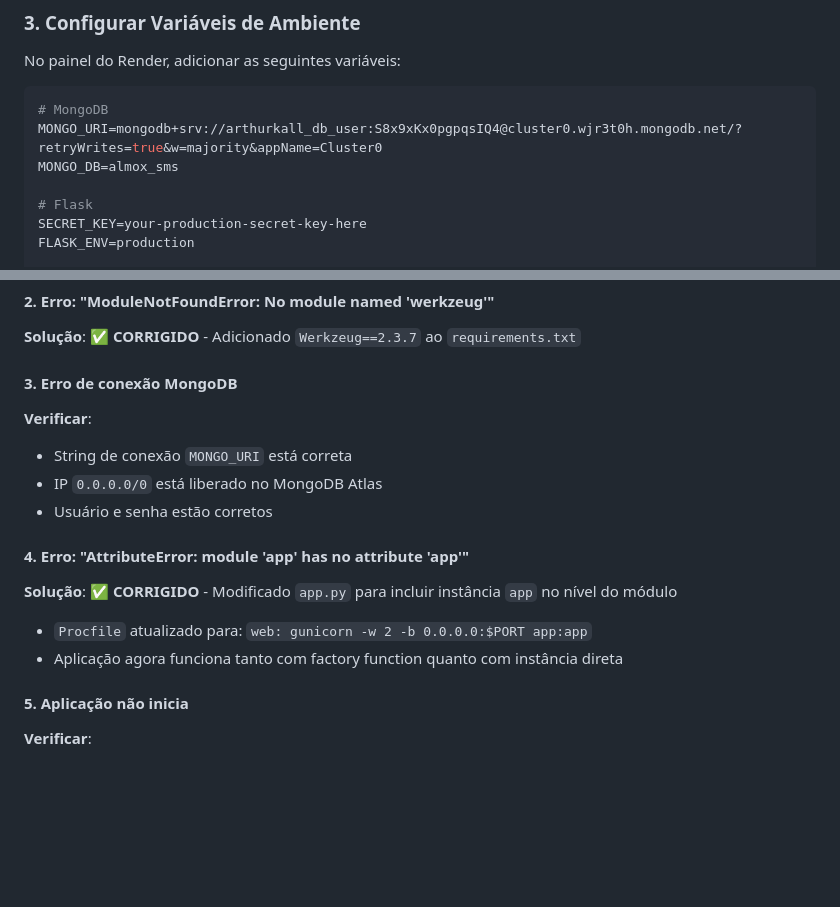
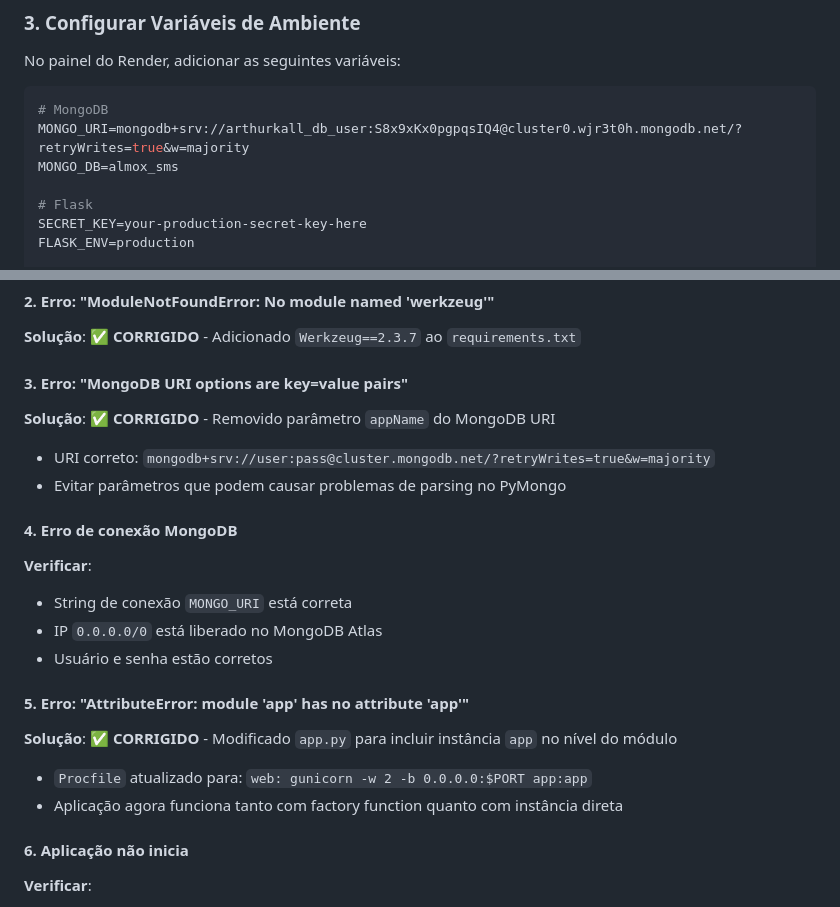
Before and after one commit to pluckstudio27/vitaflow, a Markdown page: DEPLOY_RENDER.md, 2 parts joined by grey strips. Rendered like a GitHub page; blank space fills up the shorter version.

Commit message:
update deploiy_render

````diff
--- a/DEPLOY_RENDER.md
+++ b/DEPLOY_RENDER.md
@@ -49,7 +49,7 @@ No painel do Render, adicionar as seguintes variáveis:
 
 ```bash
 # MongoDB
-MONGO_URI=mongodb+srv://arthurkall_db_user:S8x9xKx0pgpqsIQ4@cluster0.wjr3t0h.mongodb.net/?retryWrites=true&w=majority&appName=Cluster0
+MONGO_URI=mongodb+srv://arthurkall_db_user:S8x9xKx0pgpqsIQ4@cluster0.wjr3t0h.mongodb.net/?retryWrites=true&w=majority
 MONGO_DB=almox_sms
 
 # Flask
@@ -167,18 +167,23 @@ gunicorn -w 2 -b 0.0.0.0:5000 app:app
 #### 2. Erro: "ModuleNotFoundError: No module named 'werkzeug'"
 **Solução**: ✅ **CORRIGIDO** - Adicionado `Werkzeug==2.3.7` ao `requirements.txt`
 
-#### 3. Erro de conexão MongoDB
+#### 3. Erro: "MongoDB URI options are key=value pairs"
+**Solução**: ✅ **CORRIGIDO** - Removido parâmetro `appName` do MongoDB URI
+- URI correto: `mongodb+srv://user:pass@cluster.mongodb.net/?retryWrites=true&w=majority`
+- Evitar parâmetros que podem causar problemas de parsing no PyMongo
+
+#### 4. Erro de conexão MongoDB
 **Verificar**:
 - String de conexão `MONGO_URI` está correta
 - IP `0.0.0.0/0` está liberado no MongoDB Atlas
 - Usuário e senha estão corretos
 
-#### 4. Erro: "AttributeError: module 'app' has no attribute 'app'"
+#### 5. Erro: "AttributeError: module 'app' has no attribute 'app'"
 **Solução**: ✅ **CORRIGIDO** - Modificado `app.py` para incluir instância `app` no nível do módulo
 - `Procfile` atualizado para: `web: gunicorn -w 2 -b 0.0.0.0:$PORT app:app`
 - Aplicação agora funciona tanto com factory function quanto com instância direta
 
-#### 5. Aplicação não inicia
+#### 6. Aplicação não inicia
 **Verificar**:
 - `Procfile` está correto: `web: gunicorn -w 2 -b 0.0.0.0:$PORT app:app`
 - Todas as variáveis de ambiente estão configuradas
````
